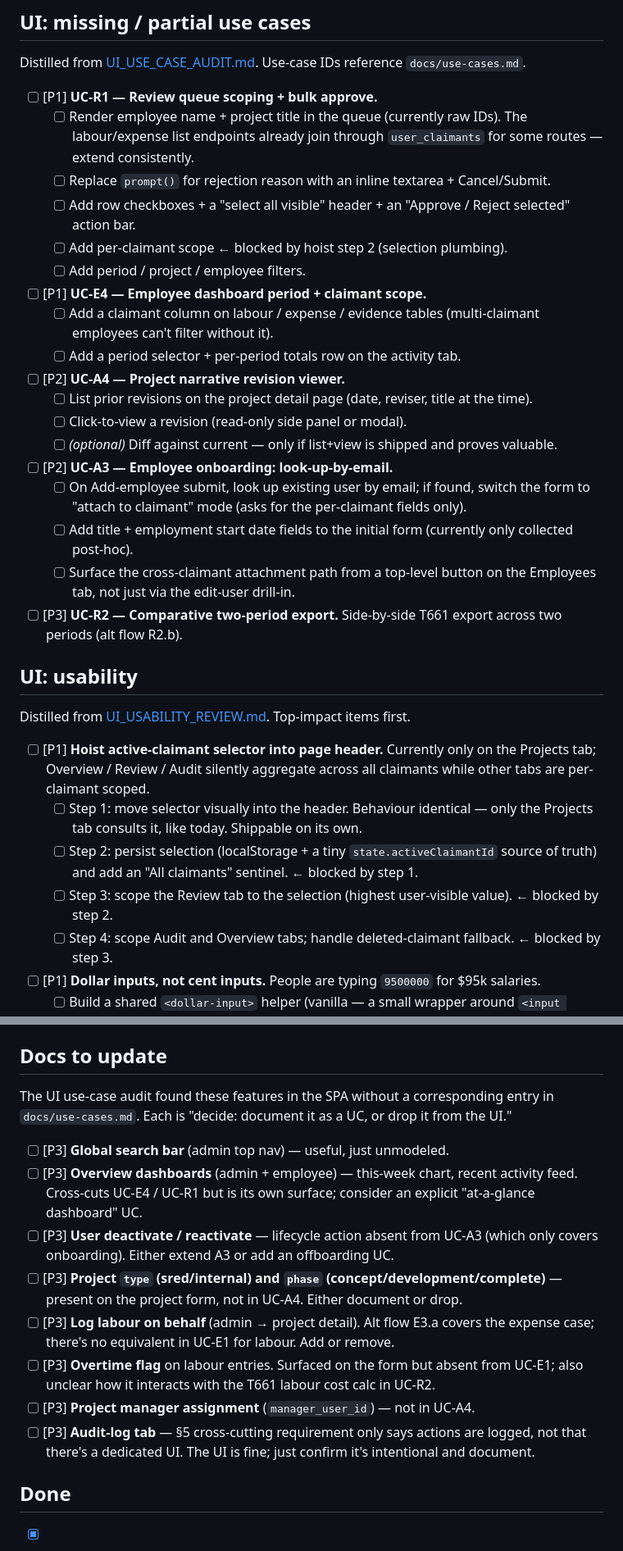
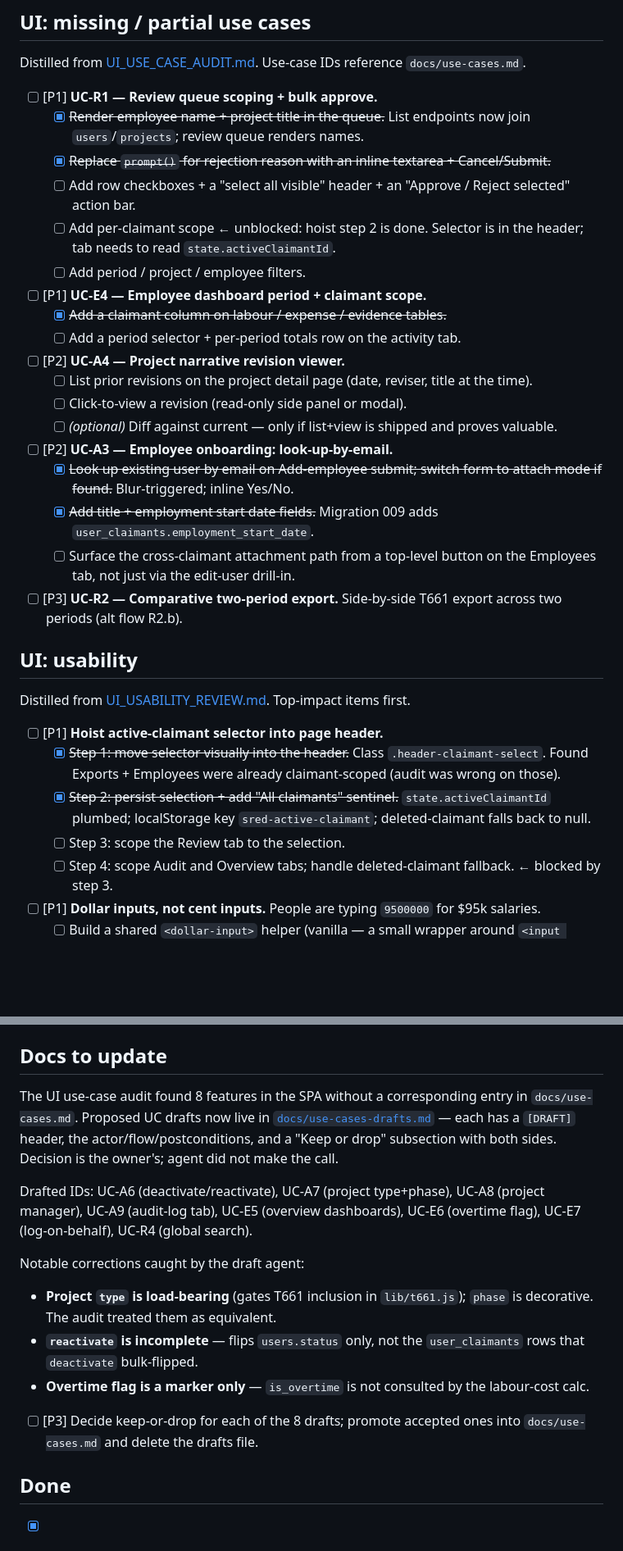
Before and after one commit to BramvdKroef/sred, a Markdown page: TODO.md, 2 parts joined by grey strips. Shown at 82% size. GitHub-like rendering; blank space fills up the shorter version.

Commit message:
Merge 7 agent branches + update TODO
138/138 tests green. Landed in this sweep:
- UC-R1 review queue: names not IDs (joins added to labour/expense GET),
  inline rejection textarea. Bulk-approve + filters still TODO.
- UC-E4 dashboard: claimant column on labour/expense/evidence tables
  (joins added). Period selector still TODO.
- UC-A3 onboarding: blur-trigger email lookup, employment_start_date
  (migration 009), inline create-vs-attach mode switch.
- Hoist steps 1+2: claimant selector in header, state plumbing +
  localStorage + "All claimants" sentinel. Steps 3+4 still TODO.
- Correctness sweep: consumeEmailToken rows-affected, refresh-token
  family (last_used_at dropped via migration 010, expired-siblings
  pruned on mint, expired-vs-deactivated messages unified),
  route-helpers (stringified-int cast, missing-period throws, isOwner
  contract documented).
- Exports tab polish: client-side period date range, build-button
  disable + label swap.
- UC drafts: 8 proposed UC entries at docs/use-cases-drafts.md for
  owner review.

Conflicts: labour.js/expenses.js (UC-E4 and UC-R1 both added joins —
merged columns), labour-list.test.js (split into two files), exports.js
(hoist rename vs polish helper — kept both).

Co-Authored-By: Claude Opus 4.7 (1M context) <noreply@anthropic.com>

```diff
--- a/TODO.md
+++ b/TODO.md
@@ -30,21 +30,21 @@ Loose punch list. `[P1]` = blocks correctness or a planned demo path. `[P2]` = s
 Distilled from [UI_USE_CASE_AUDIT.md](UI_USE_CASE_AUDIT.md). Use-case IDs reference `docs/use-cases.md`.
 
 - [ ] [P1] **UC-R1 — Review queue scoping + bulk approve.**
-  - [ ] Render employee name + project title in the queue (currently raw IDs). The labour/expense list endpoints already join through `user_claimants` for some routes — extend consistently.
-  - [ ] Replace `prompt()` for rejection reason with an inline textarea + Cancel/Submit.
+  - [x] ~~Render employee name + project title in the queue.~~ List endpoints now join `users`/`projects`; review queue renders names.
+  - [x] ~~Replace `prompt()` for rejection reason with an inline textarea + Cancel/Submit.~~
   - [ ] Add row checkboxes + a "select all visible" header + an "Approve / Reject selected" action bar.
-  - [ ] Add per-claimant scope ← blocked by hoist step 2 (selection plumbing).
+  - [ ] Add per-claimant scope ← unblocked: hoist step 2 is done. Selector is in the header; tab needs to read `state.activeClaimantId`.
   - [ ] Add period / project / employee filters.
 - [ ] [P1] **UC-E4 — Employee dashboard period + claimant scope.**
-  - [ ] Add a claimant column on labour / expense / evidence tables (multi-claimant employees can't filter without it).
+  - [x] ~~Add a claimant column on labour / expense / evidence tables.~~
   - [ ] Add a period selector + per-period totals row on the activity tab.
 - [ ] [P2] **UC-A4 — Project narrative revision viewer.**
   - [ ] List prior revisions on the project detail page (date, reviser, title at the time).
   - [ ] Click-to-view a revision (read-only side panel or modal).
   - [ ] *(optional)* Diff against current — only if list+view is shipped and proves valuable.
 - [ ] [P2] **UC-A3 — Employee onboarding: look-up-by-email.**
-  - [ ] On Add-employee submit, look up existing user by email; if found, switch the form to "attach to claimant" mode (asks for the per-claimant fields only).
-  - [ ] Add title + employment start date fields to the initial form (currently only collected post-hoc).
+  - [x] ~~Look up existing user by email on Add-employee submit; switch form to attach mode if found.~~ Blur-triggered; inline Yes/No.
+  - [x] ~~Add title + employment start date fields.~~ Migration 009 adds `user_claimants.employment_start_date`.
   - [ ] Surface the cross-claimant attachment path from a top-level button on the Employees tab, not just via the edit-user drill-in.
 - [ ] [P3] **UC-R2 — Comparative two-period export.** Side-by-side T661 export across two periods (alt flow R2.b).
 
@@ -52,10 +52,10 @@ Distilled from [UI_USE_CASE_AUDIT.md](UI_USE_CASE_AUDIT.md). Use-case IDs refere
 
 Distilled from [UI_USABILITY_REVIEW.md](UI_USABILITY_REVIEW.md). Top-impact items first.
 
-- [ ] [P1] **Hoist active-claimant selector into page header.** Currently only on the Projects tab; Overview / Review / Audit silently aggregate across all claimants while other tabs are per-claimant scoped.
-  - [ ] Step 1: move selector visually into the header. Behaviour identical — only the Projects tab consults it, like today. Shippable on its own.
-  - [ ] Step 2: persist selection (localStorage + a tiny `state.activeClaimantId` source of truth) and add an "All claimants" sentinel. ← blocked by step 1.
-  - [ ] Step 3: scope the Review tab to the selection (highest user-visible value). ← blocked by step 2.
+- [ ] [P1] **Hoist active-claimant selector into page header.**
+  - [x] ~~Step 1: move selector visually into the header.~~ Class `.header-claimant-select`. Found Exports + Employees were already claimant-scoped (audit was wrong on those).
+  - [x] ~~Step 2: persist selection + add "All claimants" sentinel.~~ `state.activeClaimantId` plumbed; localStorage key `sred-active-claimant`; deleted-claimant falls back to null.
+  - [ ] Step 3: scope the Review tab to the selection.
   - [ ] Step 4: scope Audit and Overview tabs; handle deleted-claimant fallback. ← blocked by step 3.
 - [ ] [P1] **Dollar inputs, not cent inputs.** People are typing `9500000` for $95k salaries.
   - [ ] Build a shared `<dollar-input>` helper (vanilla — a small wrapper around `<input type="number" step="0.01">`) that emits the cents value on form submit.
@@ -126,16 +126,16 @@ Tracked in [VULNERABILITY_REVIEW.md](VULNERABILITY_REVIEW.md). Latest audit: 0 c
 
 ## Docs to update
 
-The UI use-case audit found these features in the SPA without a corresponding entry in `docs/use-cases.md`. Each is "decide: document it as a UC, or drop it from the UI."
+The UI use-case audit found 8 features in the SPA without a corresponding entry in `docs/use-cases.md`. Proposed UC drafts now live in [`docs/use-cases-drafts.md`](docs/use-cases-drafts.md) — each has a `[DRAFT]` header, the actor/flow/postconditions, and a "Keep or drop" subsection with both sides. Decision is the owner's; agent did not make the call.
 
-- [ ] [P3] **Global search bar** (admin top nav) — useful, just unmodeled.
-- [ ] [P3] **Overview dashboards** (admin + employee) — this-week chart, recent activity feed. Cross-cuts UC-E4 / UC-R1 but is its own surface; consider an explicit "at-a-glance dashboard" UC.
-- [ ] [P3] **User deactivate / reactivate** — lifecycle action absent from UC-A3 (which only covers onboarding). Either extend A3 or add an offboarding UC.
-- [ ] [P3] **Project `type` (sred/internal) and `phase` (concept/development/complete)** — present on the project form, not in UC-A4. Either document or drop.
-- [ ] [P3] **Log labour on behalf** (admin → project detail). Alt flow E3.a covers the expense case; there's no equivalent in UC-E1 for labour. Add or remove.
-- [ ] [P3] **Overtime flag** on labour entries. Surfaced on the form but absent from UC-E1; also unclear how it interacts with the T661 labour cost calc in UC-R2.
-- [ ] [P3] **Project manager assignment** (`manager_user_id`) — not in UC-A4.
-- [ ] [P3] **Audit-log tab** — §5 cross-cutting requirement only says actions are logged, not that there's a dedicated UI. The UI is fine; just confirm it's intentional and document.
+Drafted IDs: UC-A6 (deactivate/reactivate), UC-A7 (project type+phase), UC-A8 (project manager), UC-A9 (audit-log tab), UC-E5 (overview dashboards), UC-E6 (overtime flag), UC-E7 (log-on-behalf), UC-R4 (global search).
+
+Notable corrections caught by the draft agent:
+- **Project `type` is load-bearing** (gates T661 inclusion in `lib/t661.js`); `phase` is decorative. The audit treated them as equivalent.
+- **`reactivate` is incomplete** — flips `users.status` only, not the `user_claimants` rows that `deactivate` bulk-flipped.
+- **Overtime flag is a marker only** — `is_overtime` is not consulted by the labour-cost calc.
+
+- [ ] [P3] Decide keep-or-drop for each of the 8 drafts; promote accepted ones into `docs/use-cases.md` and delete the drafts file.
 
 ## Done
 
```
Also changed, not shown: other parts of TODO.md (+3 -3 lines).
